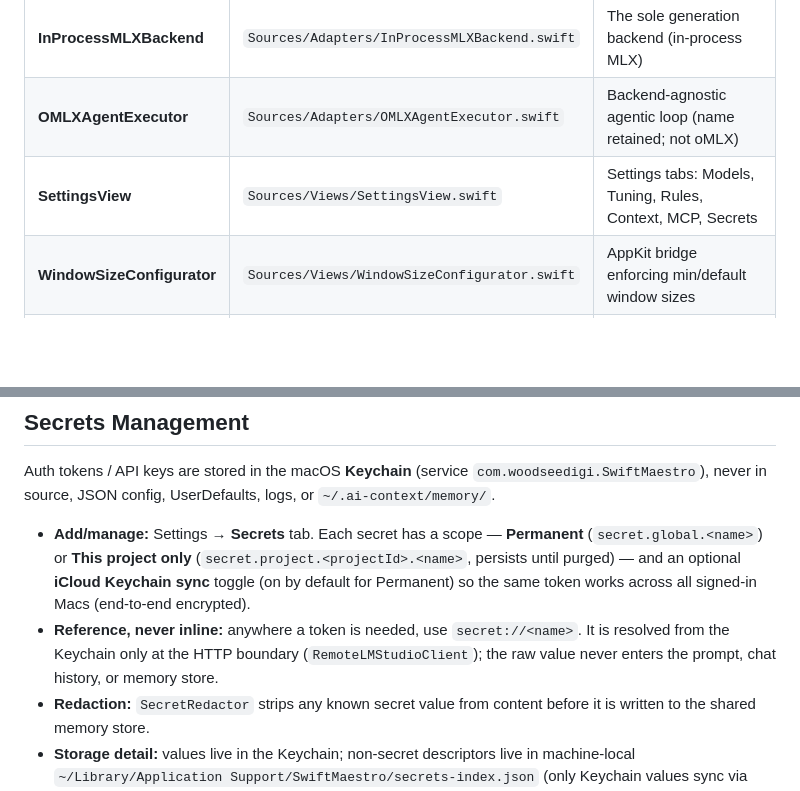
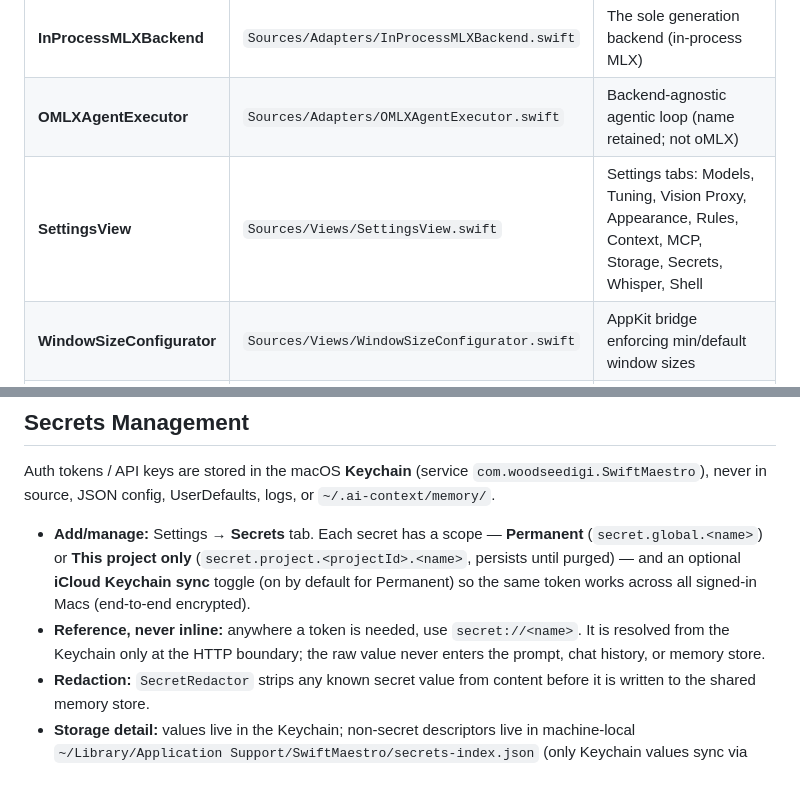
Before and after one commit to WOODSEE-DIGI/SwiftMaestro-beta, a Markdown page: AGENTS.md, 2 parts joined by grey strips. Drawn GitHub-style; blank space fills up the shorter version.

```diff
--- a/AGENTS.md
+++ b/AGENTS.md
@@ -64,7 +64,7 @@ Run `~/.ai-context/scripts/sync-mcp.sh` to push config to all tools.
 | **MLXInferenceEngine** | `Sources/Engine/MLXInferenceEngine.swift` | Primary native MLX inference path |
 | **InProcessMLXBackend** | `Sources/Adapters/InProcessMLXBackend.swift` | The sole generation backend (in-process MLX) |
 | **OMLXAgentExecutor** | `Sources/Adapters/OMLXAgentExecutor.swift` | Backend-agnostic agentic loop (name retained; not oMLX) |
-| **SettingsView** | `Sources/Views/SettingsView.swift` | Settings tabs: Models, Tuning, Rules, Context, MCP, Secrets |
+| **SettingsView** | `Sources/Views/SettingsView.swift` | Settings tabs: Models, Tuning, Vision Proxy, Appearance, Rules, Context, MCP, Storage, Secrets, Whisper, Shell |
 | **WindowSizeConfigurator** | `Sources/Views/WindowSizeConfigurator.swift` | AppKit bridge enforcing min/default window sizes |
 | **SimpleMemoryStore** | `Sources/Memory/SimpleMemoryStore.swift` | File-based shared memory (→ `~/.ai-context/memory/`) |
 | **MaestroURI** | `Sources/MaestroURI.swift` | Memory URI scheme |
@@ -115,7 +120,7 @@ xcodebuild -project SwiftMaestro.xcodeproj -scheme SwiftMaestro -configuration D
 Auth tokens / API keys are stored in the macOS **Keychain** (service `com.woodseedigi.SwiftMaestro`), never in source, JSON config, UserDefaults, logs, or `~/.ai-context/memory/`.
 
 - **Add/manage:** Settings → **Secrets** tab. Each secret has a scope — **Permanent** (`secret.global.<name>`) or **This project only** (`secret.project.<projectId>.<name>`, persists until purged) — and an optional **iCloud Keychain sync** toggle (on by default for Permanent) so the same token works across all signed-in Macs (end-to-end encrypted).
-- **Reference, never inline:** anywhere a token is needed, use `secret://<name>`. It is resolved from the Keychain only at the HTTP boundary (`RemoteLMStudioClient`); the raw value never enters the prompt, chat history, or memory store.
+- **Reference, never inline:** anywhere a token is needed, use `secret://<name>`. It is resolved from the Keychain only at the HTTP boundary; the raw value never enters the prompt, chat history, or memory store.
 - **Redaction:** `SecretRedactor` strips any known secret value from content before it is written to the shared memory store.
 - **Storage detail:** values live in the Keychain; non-secret descriptors live in machine-local `~/Library/Application Support/SwiftMaestro/secrets-index.json` (only Keychain values sync via iCloud). We stay on the legacy login keychain so the `security` CLI can read the same items.
 - **Cross-agent (ai-context-bridge):** `list_secrets` (names + scope only), `use_secret` (injects the secret into a request header server-side and returns only the response — never the raw value), and `set_secret` (creates a machine-local secret; use the app for iCloud-synced ones). A raw `get_secret` is intentionally omitted.
```
Also changed, not shown: other parts of AGENTS.md (+11 -6 lines).
